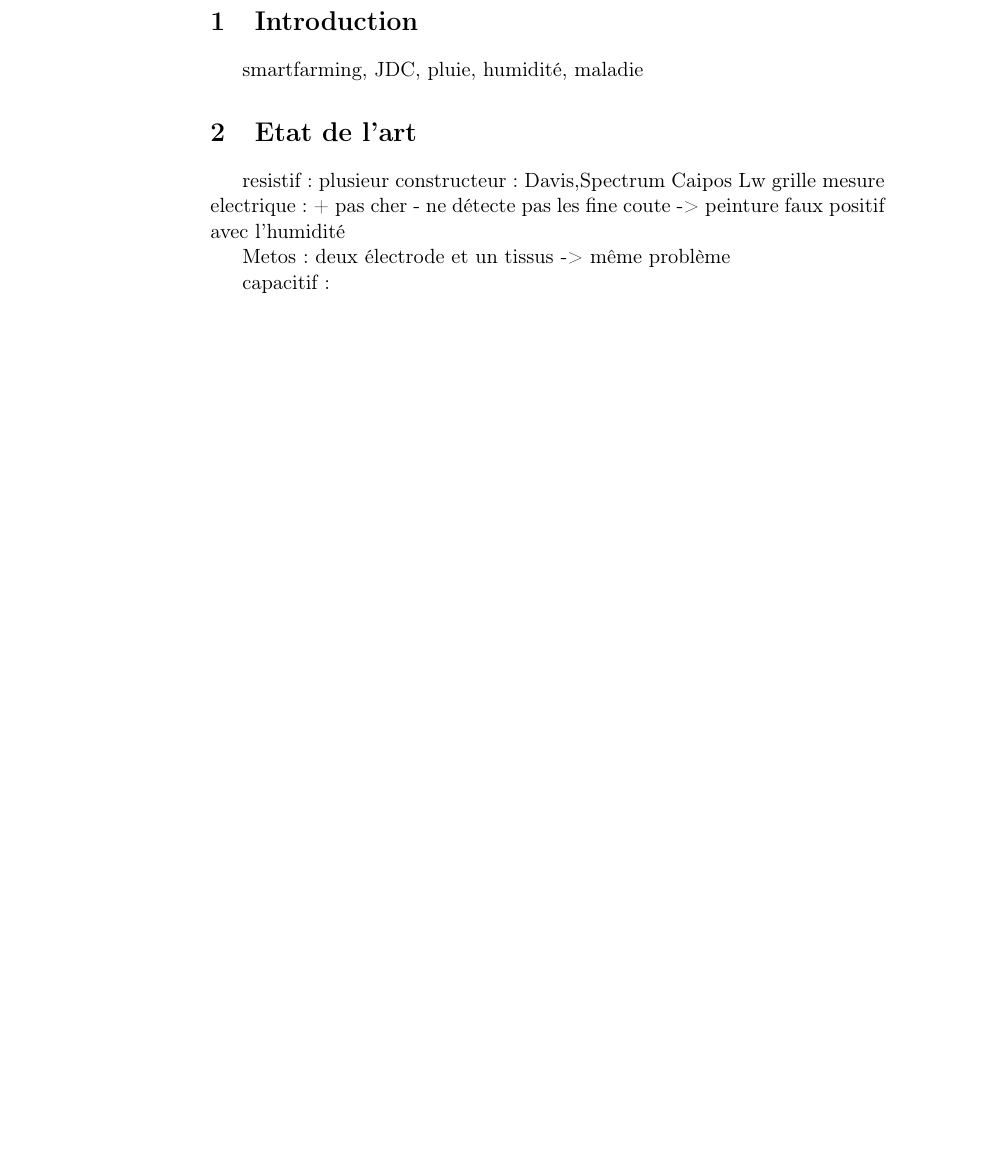
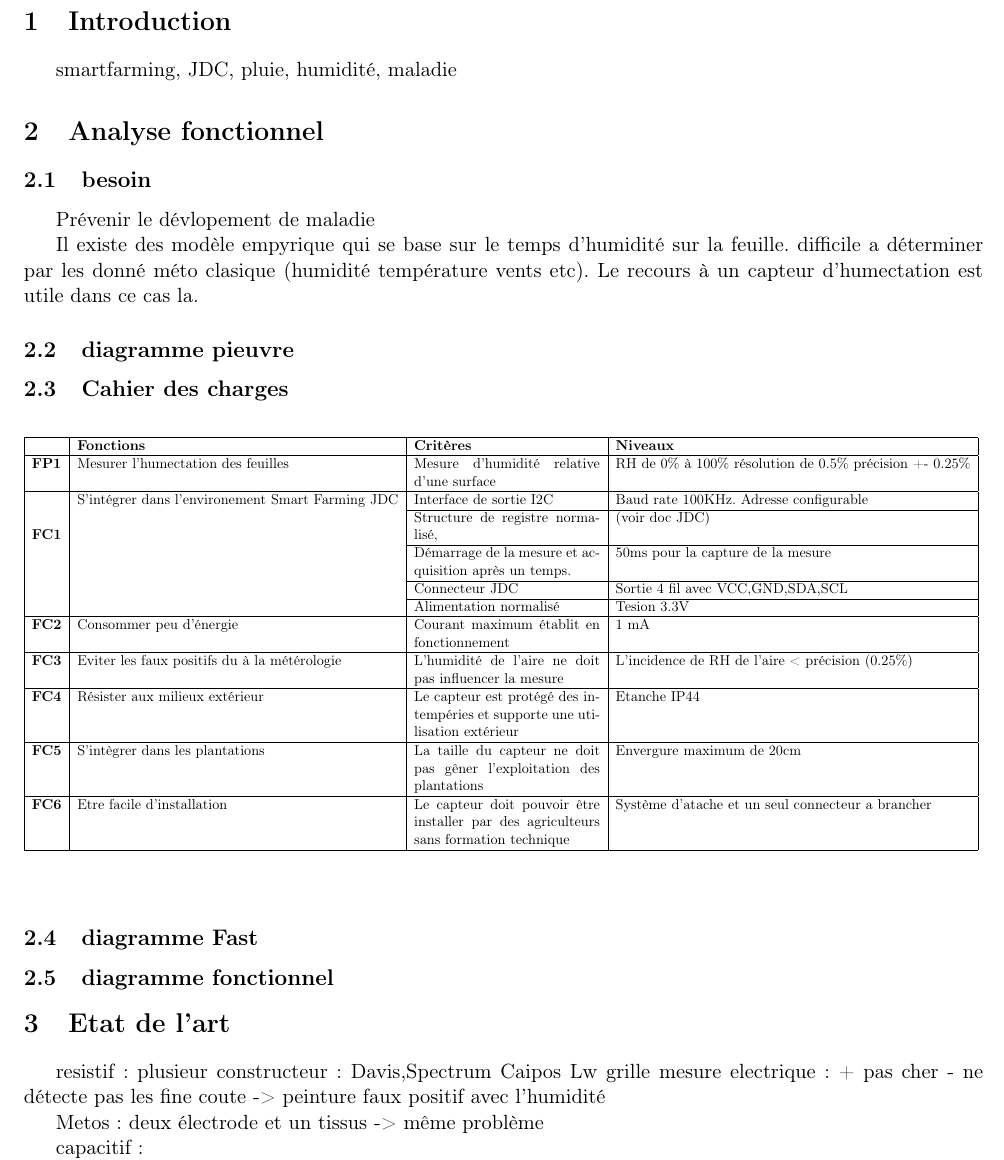
Before and after one commit to NMieville/PA, a LaTeX document (rapport/pa_rapport.tex): part of page 2 of 2, cut so that both start at the same text, the shorter picture padded with empty space. Compiled offline with pdfLaTeX.

Commit message:
analyse fonctionnelle

```diff
--- a/rapport/pa_rapport.tex
+++ b/rapport/pa_rapport.tex
@@ -9,6 +9,9 @@
 \usepackage[T1]{fontenc}
 \usepackage[utf8]{inputenc}
 \usepackage[french]{babel}
+\usepackage[margin=1.5cm]{geometry}
+\usepackage{graphics}
+\usepackage{multirow}
 
 
 
@@ -27,6 +30,54 @@
 
 \section{Introduction}
 smartfarming, JDC, pluie, humidité, maladie
+
+\section{Analyse fonctionnel}
+\subsection{besoin}
+Prévenir le dévlopement de maladie
+
+Il existe des modèle empyrique qui se base sur le temps d'humidité sur la feuille. difficile a déterminer par les donné méto clasique (humidité température vents etc). Le recours à un capteur d'humectation est utile dans ce cas la.
+
+\subsection{diagramme pieuvre}
+
+\subsection{Cahier des charges}
+
+\begin{table}[!h]
+\begin{center}
+\resizebox{\columnwidth}{!}{%
+\begin{tabular}{|l|l|p{5cm}|l|}
+\hline
+ & \textbf{Fonctions} & \textbf{Critères} & \textbf{Niveaux}\\
+\hline
+\textbf{FP1} &Mesurer l'humectation des feuilles & Mesure d'humidité relative d'une surface & RH de 0\% à 100\%  résolution de 0.5\%  précision +- 0.25\%\\
+\hline
+\multirow{5}{*}{\textbf{FC1}} & S'intégrer dans l'environement Smart Farming JDC & Interface  de sortie I2C & Baud rate 100KHz. Adresse configurable\\\cline{3-4}
+ &  & Structure de registre normalisé, & (voir doc JDC)\\\cline{3-4}
+ &  & Démarrage de la mesure et acquisition après un temps. & 50ms pour la capture de la mesure\\\cline{3-4}
+ &  & Connecteur JDC & Sortie 4 fil avec  VCC,GND,SDA,SCL\\\cline{3-4}
+ &  & Alimentation normalisé & Tesion 3.3V\\\cline{3-4}
+\hline
+\textbf{FC2} & Consommer peu d'énergie & Courant maximum établit en fonctionnement & 1 mA\\
+\hline
+\textbf{FC3} & Eviter les faux positifs du à la métérologie & L'humidité de l'aire ne doit pas influencer la mesure & L'incidence de RH de l'aire < précision (0.25\%)\\
+\hline
+\textbf{FC4} & Résister aux milieux extérieur & Le capteur est protégé des intempéries et supporte une utilisation extérieur & Etanche IP44\\
+\hline
+\textbf{FC5} & S'intègrer dans les plantations & La taille du capteur ne doit pas gêner l'exploitation des plantations & Envergure maximum de 20cm\\
+\hline
+\textbf{FC6} & Etre facile d'installation & Le capteur doit pouvoir être installer par des agriculteurs sans formation technique & Système d'atache et un seul connecteur a brancher\\
+\hline
+\end{tabular}
+}
+\end{center}
+\end{table}
+
+
+
+
+\subsection{diagramme Fast}
+
+\subsection{diagramme fonctionnel}
+
 \section{Etat de l'art}
 resistif:
 plusieur constructeur:
```
Also changed, not shown: rapport/pa_rapport.pdf (added), 3 other files.
